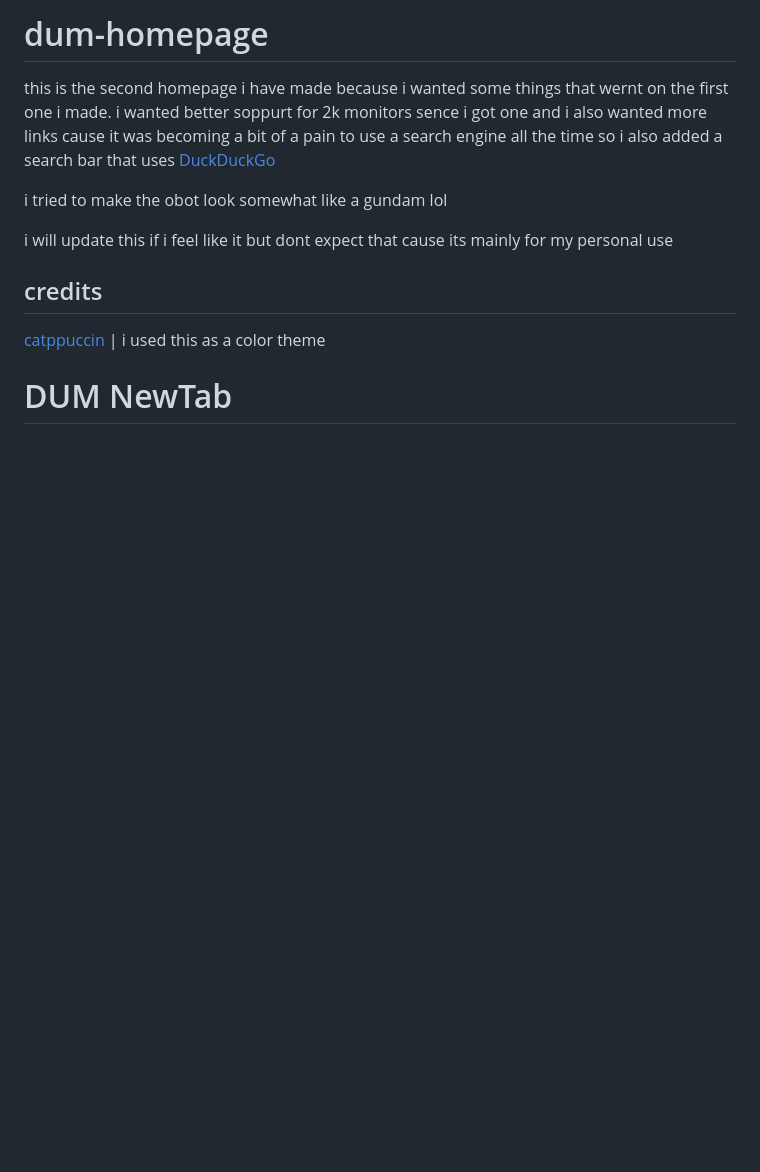
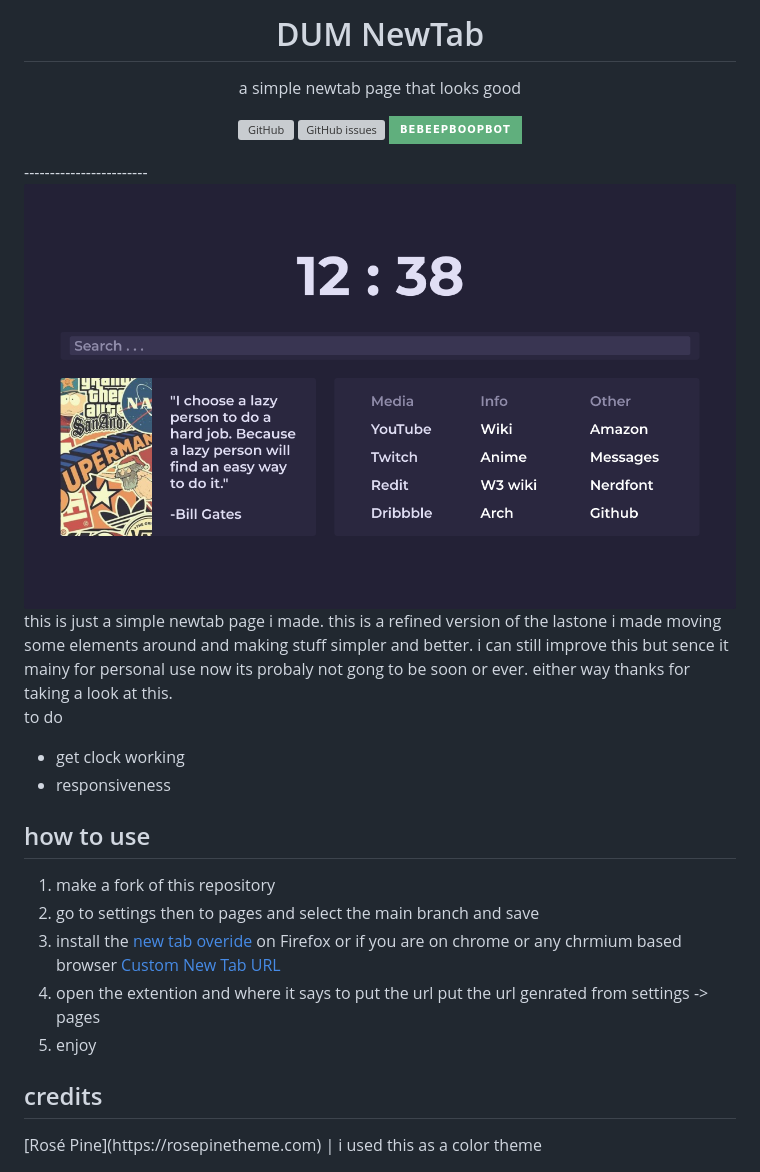
Before and after one commit to BeBeepBOOPbot/dum-newtab, a Markdown page: README.md, the part around the change. Rendered like a GitHub page; pictures changed too: preview.png (added); badges without logos; blank space fills up the shorter version; grey boxes are pictures that could not be loaded.

Commit message:
clock

```diff
--- a/README.md
+++ b/README.md
@@ -1,15 +1,39 @@
-# dum-homepage
-this is the second homepage i have made because i wanted some things that wernt on the first one i made.
-i wanted better soppurt for 2k monitors sence i got one and i also wanted more links cause it was becoming
-a bit of a pain to use a search engine all the time so i also added a search bar that uses [DuckDuckGo](https://duckduckgo.com/)
+<h1 align="center">DUM NewTab</h1>
 
-i tried to make the obot look somewhat like a gundam lol
+<p align="center">
+    a simple newtab page that looks good
+</p>
 
-i will update this if i feel like it but dont expect that cause its mainly for my personal use
+<p align="center">
+    <a href="https://github.com/BeBeepBOOPbot/dum-newtab/blob/main/LICENSE">
+        <img alt="GitHub" src="https://img.shields.io/github/license/beBeepBOOPbot/dum-newtab?style=for-the-badge&labelColor=%23343449&color=%238d64c4">
+    </a>
+    <a href="https://github.com/BeBeepBOOPbot/dum-newtab/issues">
+        <img alt="GitHub issues" src="https://img.shields.io/github/issues/beBeepBOOPbot/dum-newtab?style=for-the-badge&labelColor=343449&color=60c8d6">
+    </a>
+    <a href="https://github.com/BeBeepBOOPbot">
+        <img alt="Static Badge" src="https://img.shields.io/badge/beBeepBOOPbot-beBeepBOOPbot?style=for-the-badge&logo=github&labelColor=343449&color=60af7d">
+    </a>
+</p>
+------------------------
+<img src="preview.png"> <br>
+this is just a simple newtab page i made. this is a refined version of the lastone i made
+moving some elements around and making stuff simpler and better. i can still improve this but
+sence it mainy for personal use now its probaly not gong to be soon or ever. either way
+thanks for taking a look at this.
 
-## credits
-[catppuccin](https://github.com/catppuccin/catppuccin) | i used this as a color theme
+to do
+* get clock working
+* responsiveness
 
 
+<h2>how to use</h2>
 
-<h1>DUM NewTab</h1>
+1. make a fork of this repository
+2. go to settings then to pages and select the main branch and save
+3. install the [new tab overide](https://addons.mozilla.org/en-US/firefox/addon/new-tab-override/) on Firefox or if you are on chrome or any chrmium based browser [Custom New Tab URL](https://chrome.google.com/webstore/detail/custom-new-tab-url/mmjbdbjnoablegbkcklggeknkfcjkjia)
+4. open the extention and where it says to put the url put the url genrated from settings -> pages
+5. enjoy
+
+<h2>credits</h2>
+[Rosé Pine](https://rosepinetheme.com) | i used this as a color theme
```
